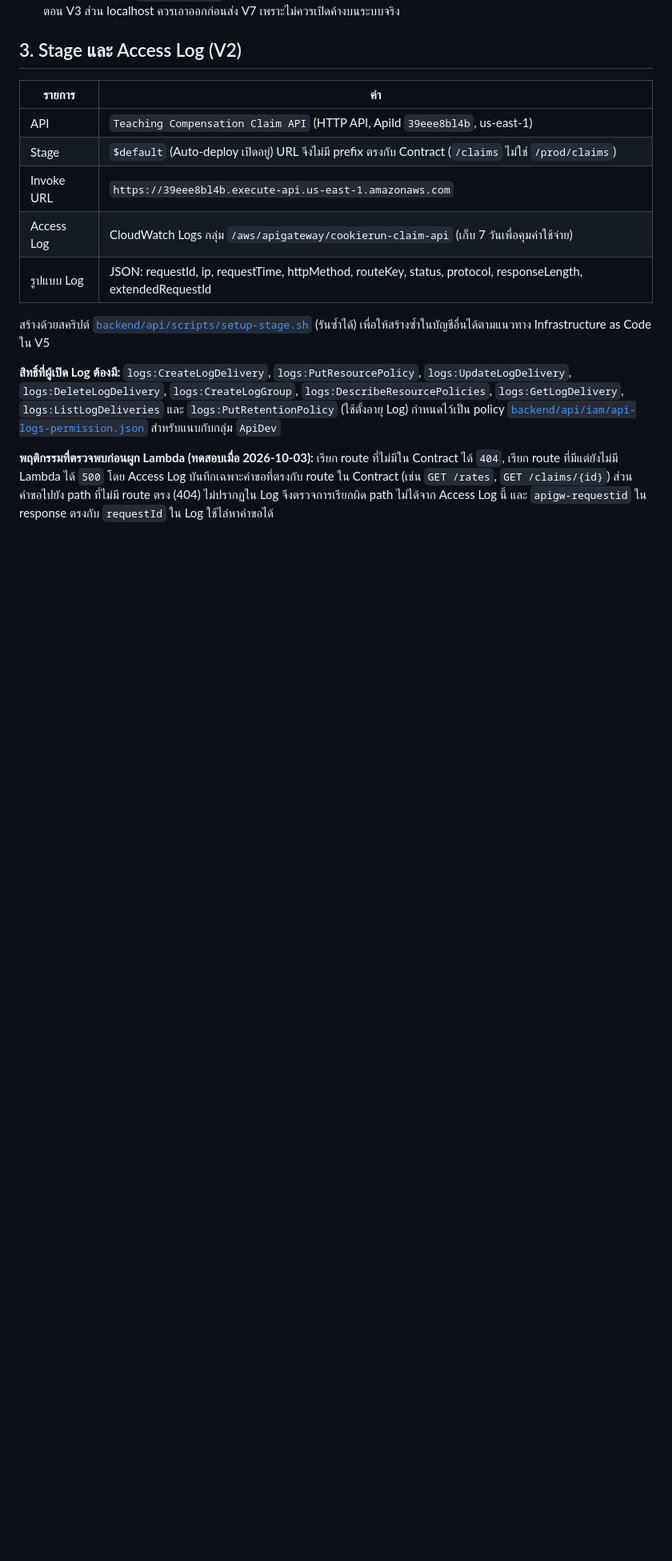
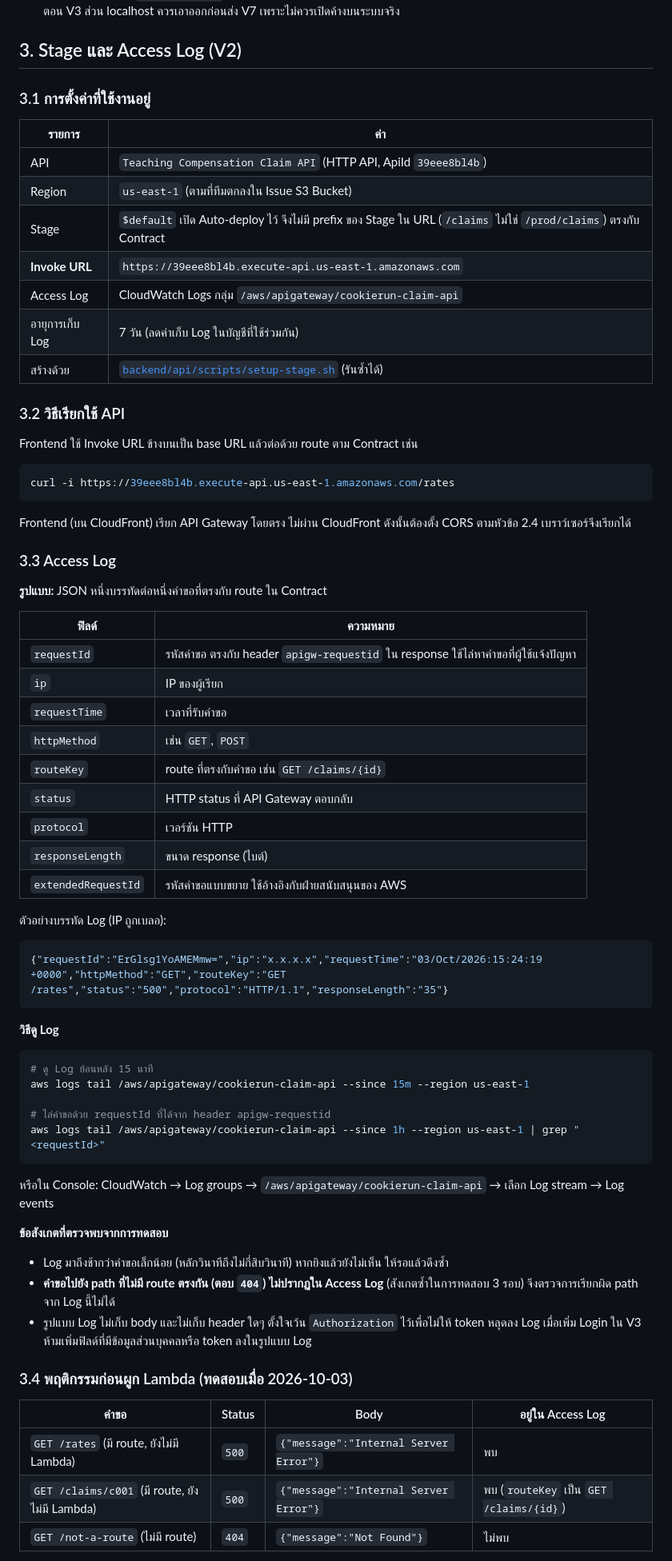
Before and after one commit to Nantapoparm/CS_361_cookierun, a Markdown page: docs/api-design.md, the part around one of its changes. Shown at 80% size. Drawn GitHub-style; blank space fills up the shorter version.

Commit message:
docs: update api-design.md with Stage, Invoke URL, and Access Log details for V2 (#24)

````diff
--- a/docs/api-design.md
+++ b/docs/api-design.md
@@ -79,16 +79,72 @@
 
 ## 3. Stage และ Access Log (V2)
 
+### 3.1 การตั้งค่าที่ใช้งานอยู่
+
 | รายการ | ค่า |
 |---|---|
-| API | `Teaching Compensation Claim API` (HTTP API, ApiId `39eee8bl4b`, us-east-1) |
-| Stage | `$default` (Auto-deploy เปิดอยู่) URL จึงไม่มี prefix ตรงกับ Contract (`/claims` ไม่ใช่ `/prod/claims`) |
-| Invoke URL | `https://39eee8bl4b.execute-api.us-east-1.amazonaws.com` |
-| Access Log | CloudWatch Logs กลุ่ม `/aws/apigateway/cookierun-claim-api` (เก็บ 7 วันเพื่อคุมค่าใช้จ่าย) |
-| รูปแบบ Log | JSON: requestId, ip, requestTime, httpMethod, routeKey, status, protocol, responseLength, extendedRequestId |
+| API | `Teaching Compensation Claim API` (HTTP API, ApiId `39eee8bl4b`) |
+| Region | `us-east-1` (ตามที่ทีมตกลงใน Issue S3 Bucket) |
+| Stage | `$default` เปิด Auto-deploy ไว้ จึงไม่มี prefix ของ Stage ใน URL (`/claims` ไม่ใช่ `/prod/claims`) ตรงกับ Contract |
+| **Invoke URL** | `https://39eee8bl4b.execute-api.us-east-1.amazonaws.com` |
+| Access Log | CloudWatch Logs กลุ่ม `/aws/apigateway/cookierun-claim-api` |
+| อายุการเก็บ Log | 7 วัน (ลดค่าเก็บ Log ในบัญชีที่ใช้ร่วมกัน) |
+| สร้างด้วย | [`backend/api/scripts/setup-stage.sh`](../backend/api/scripts/setup-stage.sh) (รันซ้ำได้) |
 
-สร้างด้วยสคริปต์ [`backend/api/scripts/setup-stage.sh`](../backend/api/scripts/setup-stage.sh) (รันซ้ำได้) เพื่อให้สร้างซ้ำในบัญชีอื่นได้ตามแนวทาง Infrastructure as Code ใน V5
+### 3.2 วิธีเรียกใช้ API
 
-**สิทธิ์ที่ผู้เปิด Log ต้องมี:** `logs:CreateLogDelivery`, `logs:PutResourcePolicy`, `logs:UpdateLogDelivery`, `logs:DeleteLogDelivery`, `logs:CreateLogGroup`, `logs:DescribeResourcePolicies`, `logs:GetLogDelivery`, `logs:ListLogDeliveries` และ `logs:PutRetentionPolicy` (ใช้ตั้งอายุ Log) กำหนดไว้เป็น policy [`backend/api/iam/api-logs-permission.json`](../backend/api/iam/api-logs-permission.json) สำหรับแนบกับกลุ่ม `ApiDev`
+Frontend ใช้ Invoke URL ข้างบนเป็น base URL แล้วต่อด้วย route ตาม Contract เช่น
 
-**พฤติกรรมที่ตรวจพบก่อนผูก Lambda (ทดสอบเมื่อ 2026-10-03):** เรียก route ที่ไม่มีใน Contract ได้ `404`, เรียก route ที่มีแต่ยังไม่มี Lambda ได้ `500` โดย Access Log บันทึกเฉพาะคำขอที่ตรงกับ route ใน Contract (เช่น `GET /rates`, `GET /claims/{id}`) ส่วนคำขอไปยัง path ที่ไม่มี route ตรง (404) ไม่ปรากฏใน Log จึงตรวจการเรียกผิด path ไม่ได้จาก Access Log นี้ และ `apigw-requestid` ใน response ตรงกับ `requestId` ใน Log ใช้ไล่หาคำขอได้
+```bash
+curl -i https://39eee8bl4b.execute-api.us-east-1.amazonaws.com/rates
+```
+
+Frontend (บน CloudFront) เรียก API Gateway โดยตรง ไม่ผ่าน CloudFront ดังนั้นต้องตั้ง CORS ตามหัวข้อ 2.4 เบราว์เซอร์จึงเรียกได้
+
+### 3.3 Access Log
+
+**รูปแบบ:** JSON หนึ่งบรรทัดต่อหนึ่งคำขอที่ตรงกับ route ใน Contract
+
+| ฟิลด์ | ความหมาย |
+|---|---|
+| `requestId` | รหัสคำขอ ตรงกับ header `apigw-requestid` ใน response ใช้ไล่หาคำขอที่ผู้ใช้แจ้งปัญหา |
+| `ip` | IP ของผู้เรียก |
+| `requestTime` | เวลาที่รับคำขอ |
+| `httpMethod` | เช่น `GET`, `POST` |
+| `routeKey` | route ที่ตรงกับคำขอ เช่น `GET /claims/{id}` |
+| `status` | HTTP status ที่ API Gateway ตอบกลับ |
+| `protocol` | เวอร์ชัน HTTP |
+| `responseLength` | ขนาด response (ไบต์) |
+| `extendedRequestId` | รหัสคำขอแบบขยาย ใช้อ้างอิงกับฝ่ายสนับสนุนของ AWS |
+
+ตัวอย่างบรรทัด Log (IP ถูกเบลอ):
+
+```json
+{"requestId":"ErGlsg1YoAMEMmw=","ip":"x.x.x.x","requestTime":"03/Oct/2026:15:24:19 +0000","httpMethod":"GET","routeKey":"GET /rates","status":"500","protocol":"HTTP/1.1","responseLength":"35"}
+```
+
+**วิธีดู Log**
+
+```bash
+# ดู Log ย้อนหลัง 15 นาที
+aws logs tail /aws/apigateway/cookierun-claim-api --since 15m --region us-east-1
+
+# ไล่คำขอด้วย requestId ที่ได้จาก header apigw-requestid
+aws logs tail /aws/apigateway/cookierun-claim-api --since 1h --region us-east-1 | grep "<requestId>"
+```
+
+หรือใน Console: CloudWatch → Log groups → `/aws/apigateway/cookierun-claim-api` → เลือก Log stream → Log events
+
+**ข้อสังเกตที่ตรวจพบจากการทดสอบ**
+- Log มาถึงช้ากว่าคำขอเล็กน้อย (หลักวินาทีถึงไม่กี่สิบวินาที) หากยิงแล้วยังไม่เห็น ให้รอแล้วดึงซ้ำ
+- **คำขอไปยัง path ที่ไม่มี route ตรงกัน (ตอบ `404`) ไม่ปรากฏใน Access Log** (สังเกตซ้ำในการทดสอบ 3 รอบ) จึงตรวจการเรียกผิด path จาก Log นี้ไม่ได้
+- รูปแบบ Log ไม่เก็บ body และไม่เก็บ header ใดๆ ตั้งใจเว้น `Authorization` ไว้เพื่อไม่ให้ token หลุดลง Log เมื่อเพิ่ม Login ใน V3 ห้ามเพิ่มฟิลด์ที่มีข้อมูลส่วนบุคคลหรือ token ลงในรูปแบบ Log
+
+### 3.4 พฤติกรรมก่อนผูก Lambda (ทดสอบเมื่อ 2026-10-03)
+
+| คำขอ | Status | Body | อยู่ใน Access Log |
+|---|---|---|---|
+| `GET /rates` (มี route, ยังไม่มี Lambda) | `500` | `{"message":"Internal Server Error"}` | พบ |
+| `GET /claims/c001` (มี route, ยังไม่มี Lambda) | `500` | `{"message":"Internal Server Error"}` | พบ (`routeKey` เป็น `GET /claims/{id}`) |
+| `GET /not-a-route` (ไม่มี route) | `404` | `{"message":"Not Found"}` | ไม่พบ |
+
````
Also changed, not shown: other parts of docs/api-design.md (+15 -0 lines).
